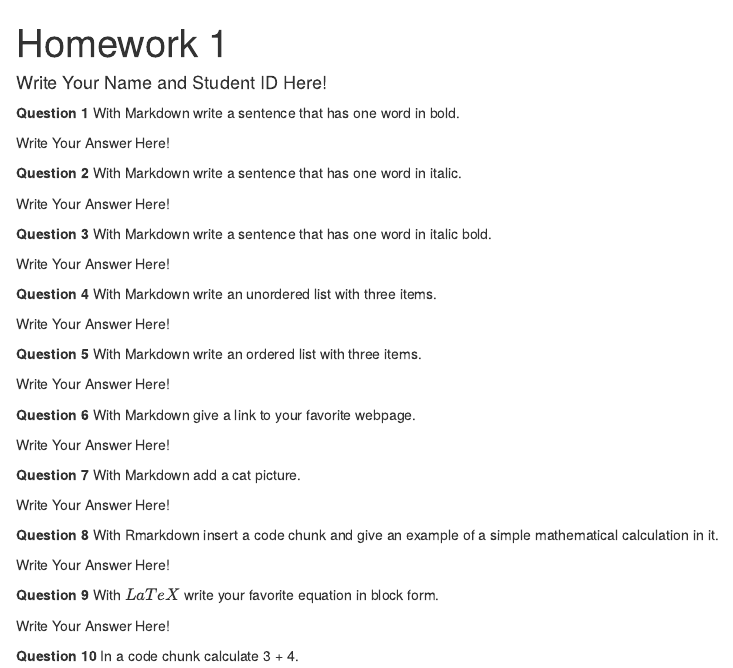
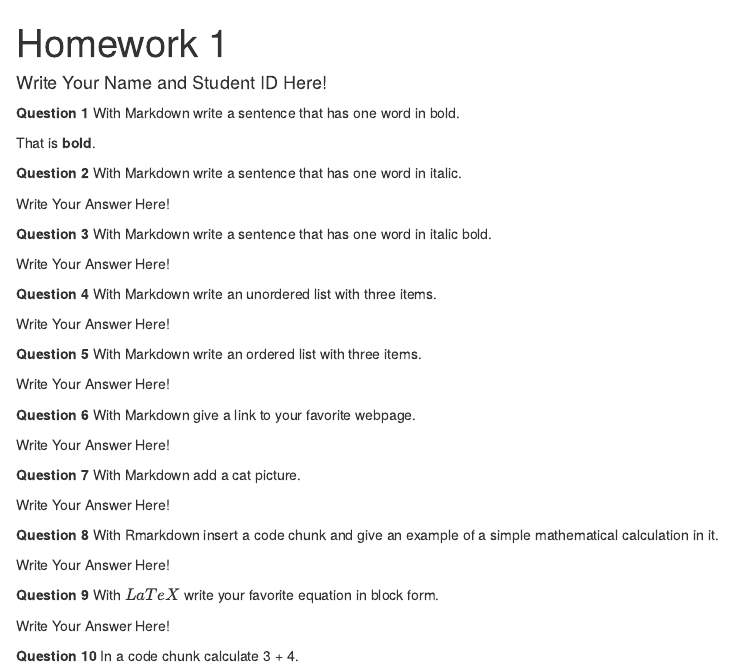
Before and after one commit to melikegulsenalbayrak/HomeworkOne, an R Markdown document (hw-01.Rmd): the page in a window 1100 px wide, from its top. Rendered offline with R 4.5, knitr and Pandoc, with nearby package versions.

Commit message:
Solved questione one

```diff
--- a/hw-01.Rmd
+++ b/hw-01.Rmd
@@ -13,7 +13,7 @@ opts_chunk$set(fig.align="center", fig.height=4, fig.width=5.5)
 
 **Question 1** With Markdown write a sentence that has one word in bold.
 
-Write Your Answer Here!
+That is **bold**.
 
 **Question 2** With Markdown write a sentence that has one word in italic.
 
```
Also changed, not shown: hw-01.html (added).
